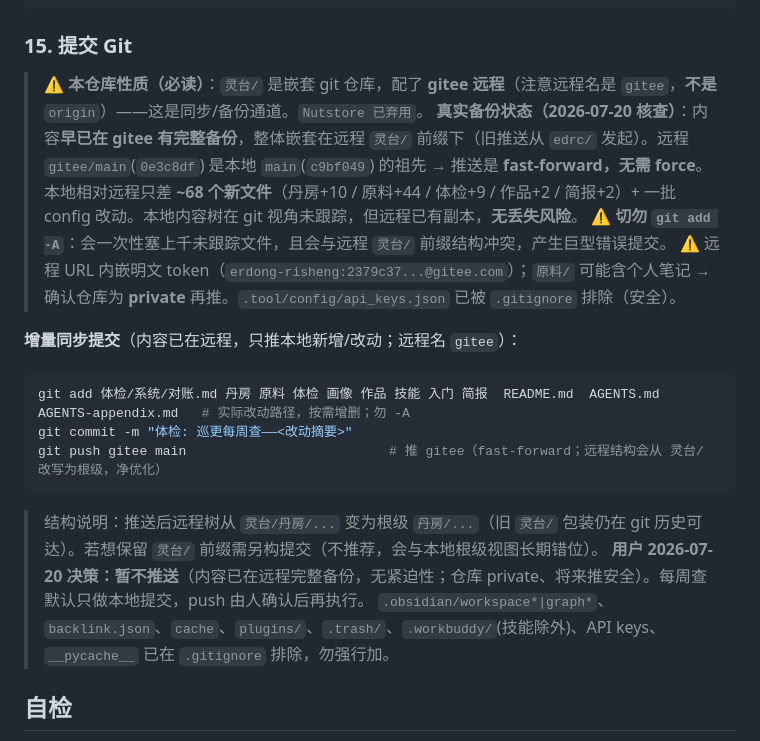
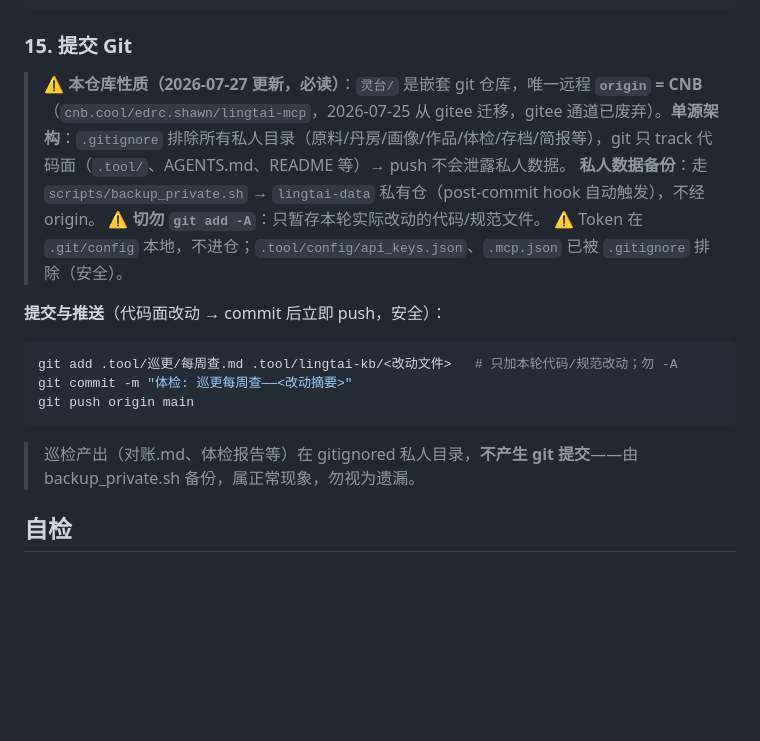
Before and after one commit to edrc-shawn/lingtai-mcp, a Markdown page: .tool/巡更/每周查.md, the part around the change. Rendered like a GitHub page; blank space fills up the shorter version.

Commit message:
docs: 每周查 Step15 更新为 CNB 单源架构（废弃 gitee 文案）

````diff
--- a/.tool/巡更/每周查.md
+++ b/.tool/巡更/每周查.md
@@ -211,21 +211,18 @@ python -c "from content_registry import ContentRegistry; r=ContentRegistry(); s=
 
 ### 15. 提交 Git
 
-> ⚠️ **本仓库性质（必读）**：`灵台/` 是嵌套 git 仓库，配了 **gitee 远程**（注意远程名是 `gitee`，**不是** `origin`）——这是同步/备份通道。`Nutstore 已弃用`。
-> **真实备份状态（2026-07-20 核查）**：内容**早已在 gitee 有完整备份**，整体嵌套在远程 `灵台/` 前缀下（旧推送从 `edrc/` 发起）。远程 `gitee/main`(`0e3c8df`) 是本地 `main`(`c9bf049`) 的祖先 → 推送是 **fast-forward，无需 force**。
-> 本地相对远程只差 **~68 个新文件**（丹房+10 / 原料+44 / 体检+9 / 作品+2 / 简报+2）+ 一批 config 改动。本地内容树在 git 视角未跟踪，但远程已有副本，**无丢失风险**。
-> ⚠️ **切勿 `git add -A`**：会一次性塞上千未跟踪文件，且会与远程 `灵台/` 前缀结构冲突，产生巨型错误提交。
-> ⚠️ 远程 URL 内嵌明文 token（`erdong-risheng:2379c37...@gitee.com`）；`原料/` 可能含个人笔记 → 确认仓库为 **private** 再推。`.tool/config/api_keys.json` 已被 `.gitignore` 排除（安全）。
+> ⚠️ **本仓库性质（2026-07-27 更新，必读）**：`灵台/` 是嵌套 git 仓库，唯一远程 **`origin` = CNB**（`cnb.cool/edrc.shawn/lingtai-mcp`，2026-07-25 从 gitee 迁移，gitee 通道已废弃）。**单源架构**：`.gitignore` 排除所有私人目录（原料/丹房/画像/作品/体检/存档/简报等），git 只 track 代码面（`.tool/`、AGENTS.md、README 等）→ push 不会泄露私人数据。
+> **私人数据备份**：走 `scripts/backup_private.sh` → `lingtai-data` 私有仓（post-commit hook 自动触发），不经 origin。
+> ⚠️ **切勿 `git add -A`**：只暂存本轮实际改动的代码/规范文件。
+> ⚠️ Token 在 `.git/config` 本地，不进仓；`.tool/config/api_keys.json`、`.mcp.json` 已被 `.gitignore` 排除（安全）。
 
-**增量同步提交**（内容已在远程，只推本地新增/改动；远程名 `gitee`）：
+**提交与推送**（代码面改动 → commit 后立即 push，安全）：
 ```bash
-git add 体检/系统/对账.md 丹房 原料 体检 画像 作品 技能 入门 简报  README.md  AGENTS.md  AGENTS-appendix.md   # 实际改动路径，按需增删；勿 -A
+git add .tool/巡更/每周查.md .tool/lingtai-kb/<改动文件>   # 只加本轮代码/规范改动；勿 -A
 git commit -m "体检: 巡更每周查——<改动摘要>"
-git push gitee main                          # 推 gitee（fast-forward；远程结构会从 灵台/ 改写为根级，净优化）
+git push origin main
 ```
-> 结构说明：推送后远程树从 `灵台/丹房/...` 变为根级 `丹房/...`（旧 `灵台/` 包装仍在 git 历史可达）。若想保留 `灵台/` 前缀需另构提交（不推荐，会与本地根级视图长期错位）。
-> **用户 2026-07-20 决策：暂不推送**（内容已在远程完整备份，无紧迫性；仓库 private、将来推安全）。每周查默认只做本地提交，push 由人确认后再执行。
-> `.obsidian/workspace*|graph*`、`backlink.json`、`cache`、`plugins/`、`.trash/`、`.workbuddy/`(技能除外)、API keys、`__pycache__` 已在 `.gitignore` 排除，勿强行加。
+> 巡检产出（对账.md、体检报告等）在 gitignored 私人目录，**不产生 git 提交**——由 backup_private.sh 备份，属正常现象，勿视为遗漏。
 
 ## 自检
 
````
